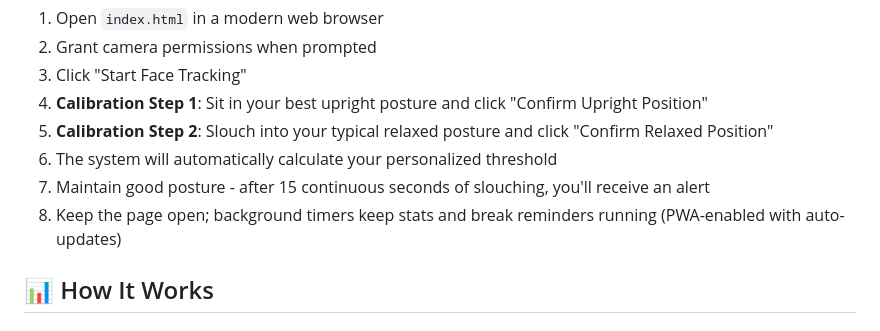
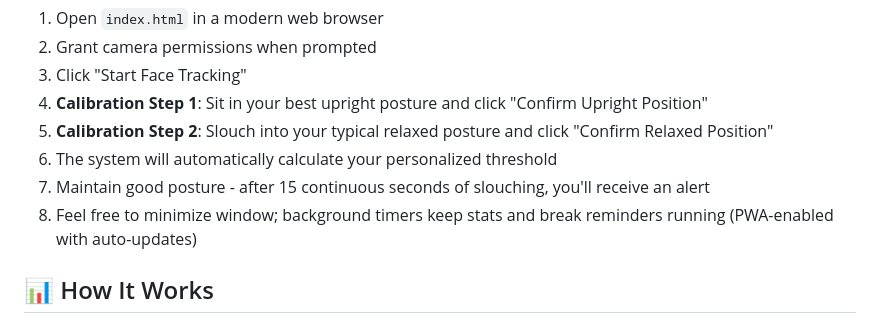
Before and after one commit to Niksa-1/Posture-Detector, a Markdown page: README.md, the part around the change. Drawn GitHub-style.

```diff
--- a/README.md
+++ b/README.md
@@ -43,7 +43,7 @@ Using MoveNet pose detection via TensorFlow.js, the app tracks a user's sitting
 5. **Calibration Step 2**: Slouch into your typical relaxed posture and click "Confirm Relaxed Position"
 6. The system will automatically calculate your personalized threshold
 7. Maintain good posture - after 15 continuous seconds of slouching, you'll receive an alert
-8. Keep the page open; background timers keep stats and break reminders running (PWA-enabled with auto-updates)
+8. Feel free to minimize window; background timers keep stats and break reminders running (PWA-enabled with auto-updates)
 
 ## 📊 How It Works
 
```
